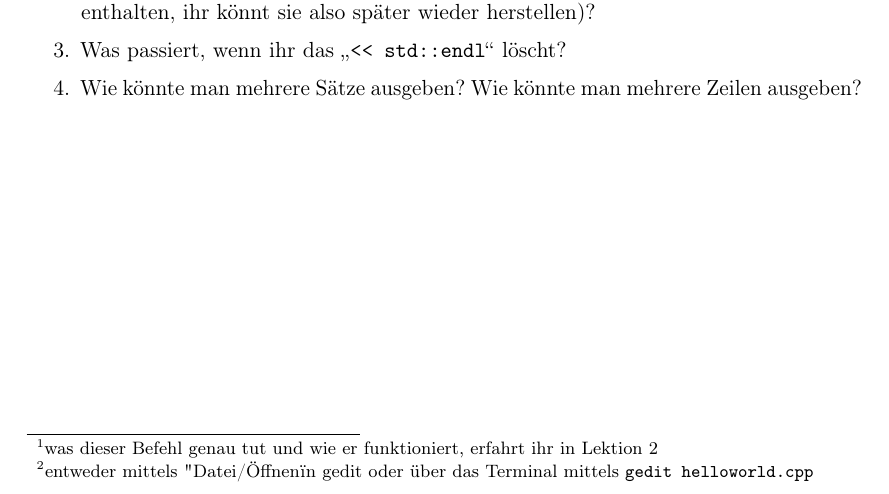
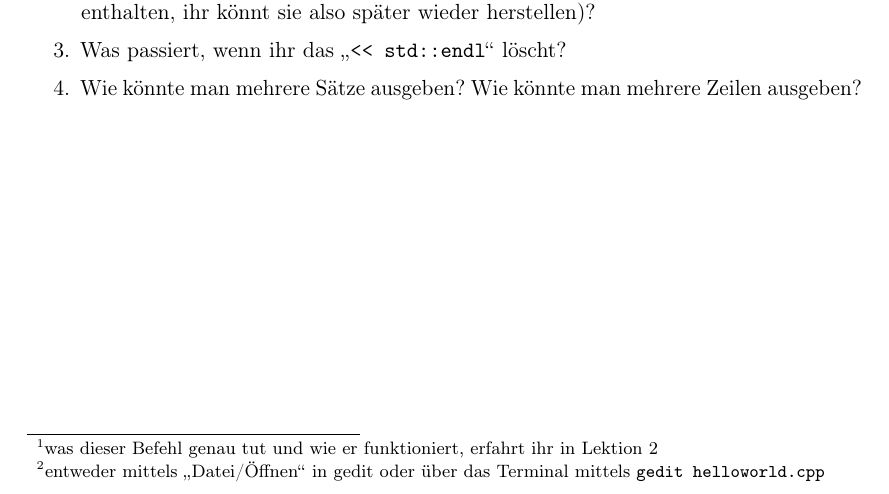
Before and after one commit to FachschaftMathPhysInfo/Programmiervorkurs, a LaTeX document (vorkurs.tex, which reads basics/hello_world.tex): part of page 7 of 43, cut so that both start at the same text. Compiled offline with pdfLaTeX.

Commit message:
fixed quotation marks

```diff
--- a/basics/hello_world.tex
+++ b/basics/hello_world.tex
@@ -88,7 +88,7 @@ Ihr könnt nun versuchen, den Quellcode selbst zu verändern und damit ein wenig
 herumzuspielen. Öffnet dazu einen Editor (in den Anwendungen findet ihr z.B.
 unter „Zubehör“ den Editor gedit) und öffnet die Datei
 \texttt{vorkurs/lektion01/helloworld.cpp}\footnote{entweder mittels
-"Datei/Öffnen" in gedit oder über das Terminal mittels \texttt{gedit
+\glqq{}Datei/Öffnen\grqq{} in gedit oder über das Terminal mittels \texttt{gedit
 helloworld.cpp}}. Denkt daran, nach jeder Änderung die Datei zu speichern und
 im Terminal neu zu kompilieren und auszuführen.
 
```
